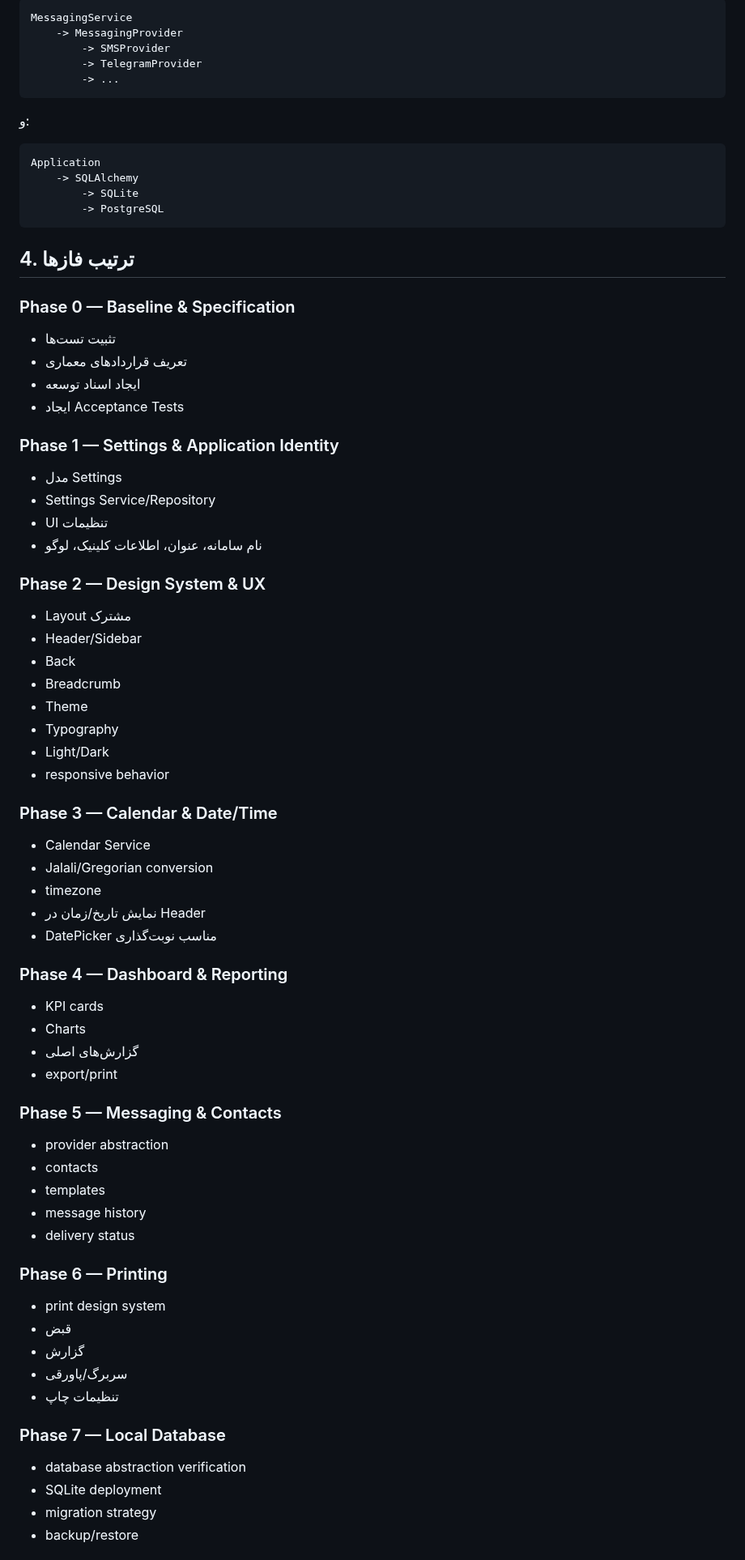
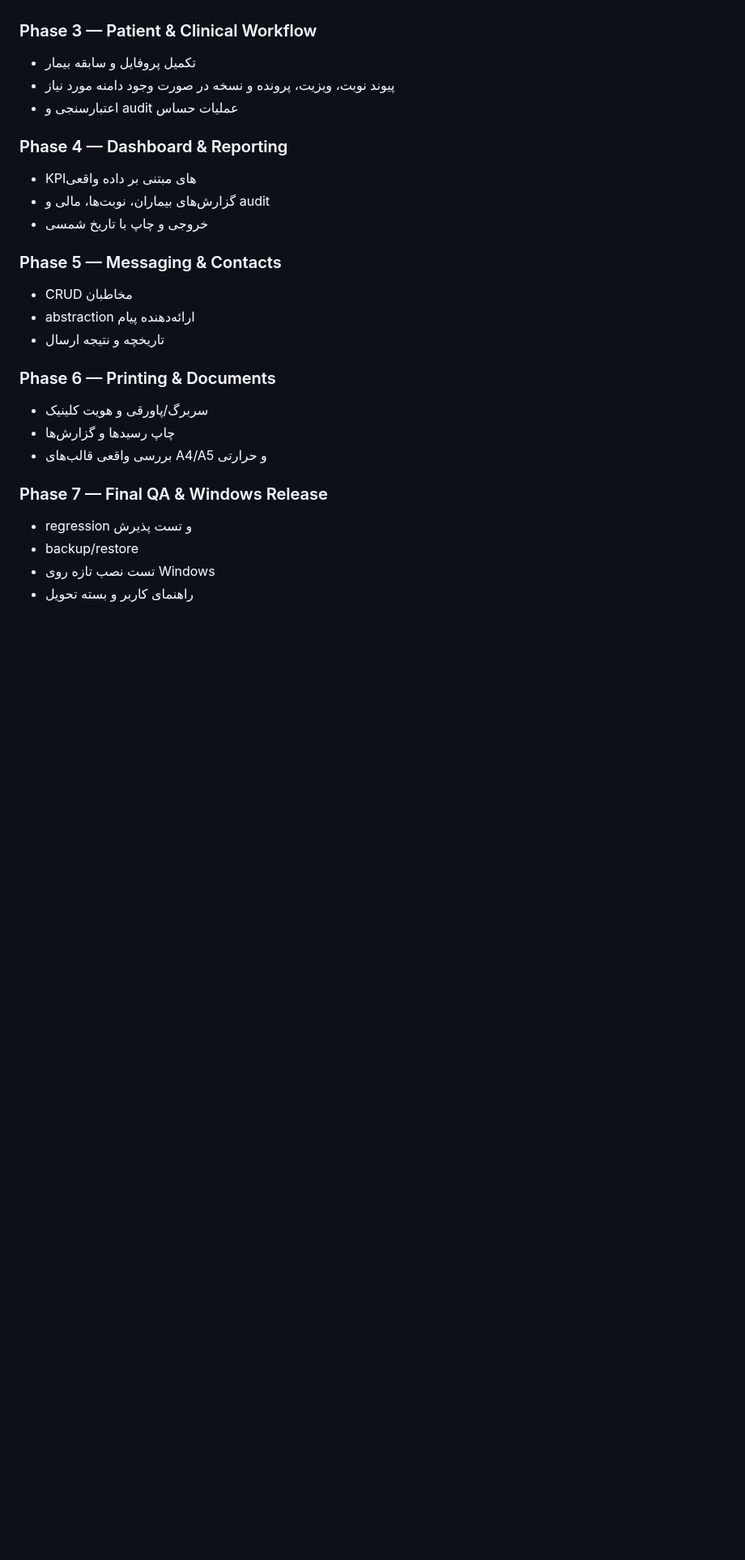
Before and after one commit to kokoosabzi/ClinicCore, a Markdown page: HELP/DEVELOPMENT/MASTER_PLAN.md, the part around one of its changes. Shown at 81% size. Rendered like a GitHub page; blank space fills up the shorter version.

Commit message:
docs(stabilization): align HELP/DEVELOPMENT/MASTER_PLAN.md

````diff
--- a/HELP/DEVELOPMENT/MASTER_PLAN.md
+++ b/HELP/DEVELOPMENT/MASTER_PLAN.md
@@ -68,75 +50,27 @@ Router -> Service -> Repository -> Model/DB
 
-```text
-MessagingService
-    -> MessagingProvider
-        -> SMSProvider
-        -> TelegramProvider
-        -> ...
-```
-
-و:
-
-```text
-Application
-    -> SQLAlchemy
-        -> SQLite
-        -> PostgreSQL
-```
-
-## 4. ترتیب فازها
-
-### Phase 0 — Baseline & Specification
-- تثبیت تست‌ها
-- تعریف قراردادهای معماری
-- ایجاد اسناد توسعه
-- ایجاد Acceptance Tests
-
-### Phase 1 — Settings & Application Identity
-- مدل Settings
-- Settings Service/Repository
-- UI تنظیمات
-- نام سامانه، عنوان، اطلاعات کلینیک، لوگو
-
-### Phase 2 — Design System & UX
-- Layout مشترک
-- Header/Sidebar
-- Back
-- Breadcrumb
-- Theme
-- Typography
-- Light/Dark
-- responsive behavior
-
-### Phase 3 — Calendar & Date/Time
-- Calendar Service
-- Jalali/Gregorian conversion
-- timezone
-- نمایش تاریخ/زمان در Header
-- DatePicker مناسب نوبت‌گذاری
+### Phase 3 — Patient & Clinical Workflow
+- تکمیل پروفایل و سابقه بیمار
+- پیوند نوبت، ویزیت، پرونده و نسخه در صورت وجود دامنه مورد نیاز
+- اعتبارسنجی و audit عملیات حساس
 
 ### Phase 4 — Dashboard & Reporting
-- KPI cards
-- Charts
-- گزارش‌های اصلی
-- export/print
+- KPIهای مبتنی بر داده واقعی
+- گزارش‌های بیماران، نوبت‌ها، مالی و audit
+- خروجی و چاپ با تاریخ شمسی
 
 ### Phase 5 — Messaging & Contacts
-- provider abstraction
-- contacts
-- templates
-- message history
-- delivery status
+- CRUD مخاطبان
+- abstraction ارائه‌دهنده پیام
+- تاریخچه و نتیجه ارسال
 
-### Phase 6 — Printing
-- print design system
-- قبض
-- گزارش
-- سربرگ/پاورقی
-- تنظیمات چاپ
+### Phase 6 — Printing & Documents
+- سربرگ/پاورقی و هویت کلینیک
+- چاپ رسیدها و گزارش‌ها
+- بررسی واقعی قالب‌های A4/A5 و حرارتی
 
-### Phase 7 — Local Database
-- database abstraction verification
-- SQLite deployment
-- migration strategy
+### Phase 7 — Final QA & Windows Release
+- regression و تست پذیرش
 - backup/restore
+- تست نصب تازه روی Windows
+- راهنمای کاربر و بسته تحویل
 
````
Also changed, not shown: other parts of HELP/DEVELOPMENT/MASTER_PLAN.md (+45 -103 lines).
